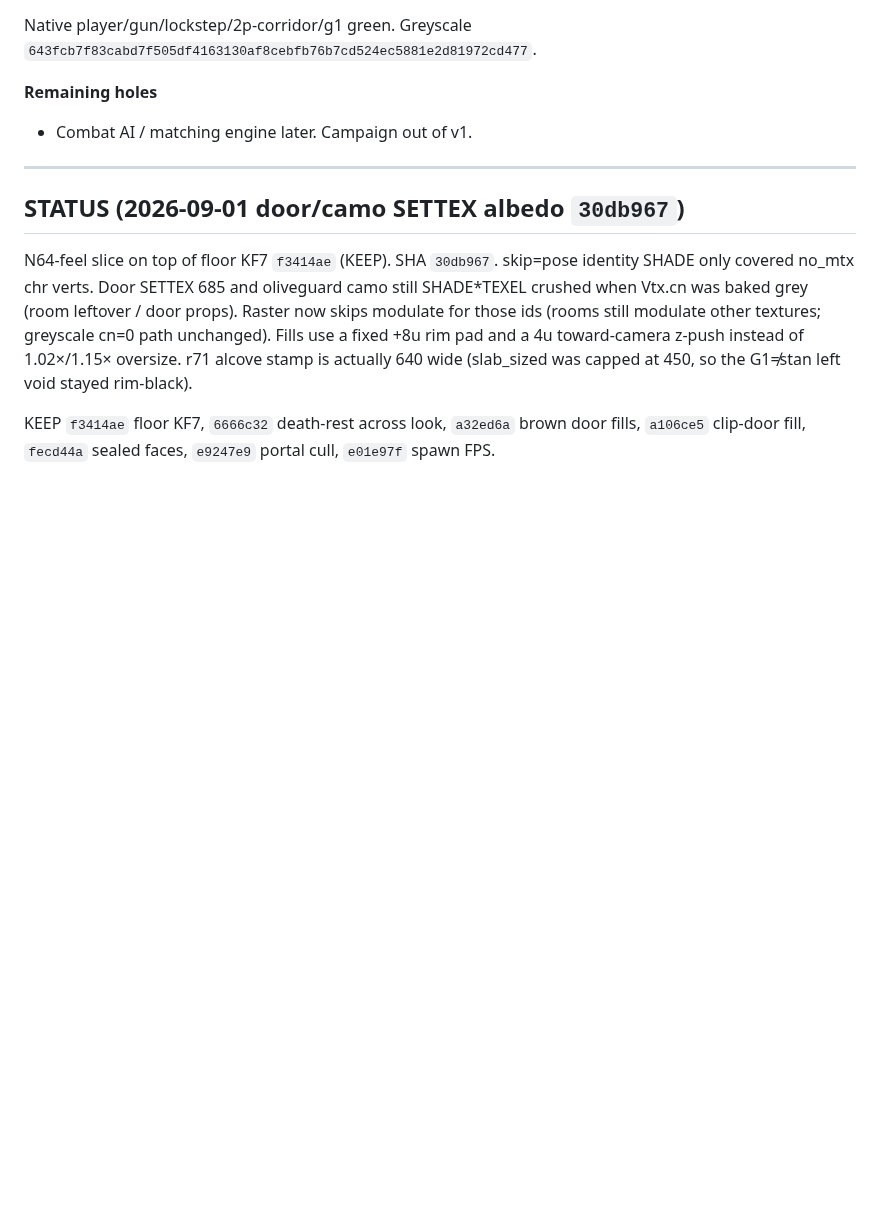
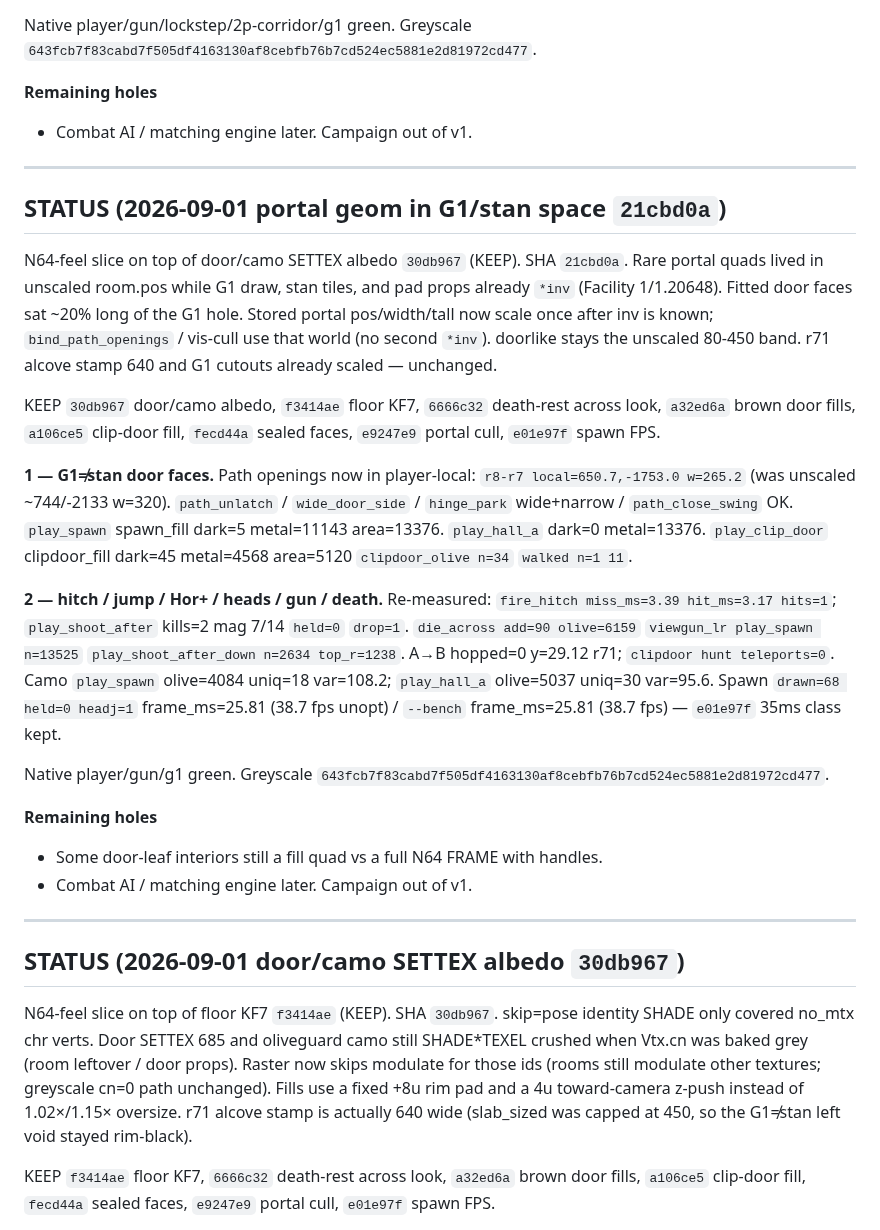
Before and after one commit to chrisgilpin/SilverIris, a Markdown page: docs/online-play-plan.md, the part around the change. Rendered like a GitHub page; blank space fills up the shorter version.

Commit message:
Note 21cbd0a SHA in STATUS.

```diff
--- a/docs/online-play-plan.md
+++ b/docs/online-play-plan.md
@@ -850,6 +850,50 @@ Native player/gun/lockstep/2p-corridor/g1 green. Greyscale
 
 ---
 
+## STATUS (2026-09-01 portal geom in G1/stan space `21cbd0a`)
+
+N64-feel slice on top of door/camo SETTEX albedo `30db967` (KEEP). SHA `21cbd0a`.
+Rare portal quads lived in unscaled room.pos while G1 draw, stan tiles,
+and pad props already `*inv` (Facility 1/1.20648). Fitted door faces
+sat ~20% long of the G1 hole. Stored portal pos/width/tall now scale
+once after inv is known; `bind_path_openings` / vis-cull use that world
+(no second `*inv`). doorlike stays the unscaled 80-450 band. r71
+alcove stamp 640 and G1 cutouts already scaled — unchanged.
+
+KEEP `30db967` door/camo albedo, `f3414ae` floor KF7, `6666c32`
+death-rest across look, `a32ed6a` brown door fills, `a106ce5`
+clip-door fill, `fecd44a` sealed faces, `e9247e9` portal cull,
+`e01e97f` spawn FPS.
+
+**1 — G1≠stan door faces.** Path openings now in player-local:
+`r8-r7 local=650.7,-1753.0 w=265.2` (was unscaled ~744/-2133 w=320).
+`path_unlatch` / `wide_door_side` / `hinge_park` wide+narrow /
+`path_close_swing` OK. `play_spawn` spawn_fill dark=5 metal=11143
+area=13376. `play_hall_a` dark=0 metal=13376. `play_clip_door`
+clipdoor_fill dark=45 metal=4568 area=5120 `clipdoor_olive n=34`
+`walked n=1 11`.
+
+**2 — hitch / jump / Hor+ / heads / gun / death.** Re-measured:
+`fire_hitch miss_ms=3.39 hit_ms=3.17 hits=1`; `play_shoot_after`
+kills=2 mag 7/14 `held=0` `drop=1`. `die_across add=90 olive=6159`
+`viewgun_lr play_spawn n=13525` `play_shoot_after_down n=2634
+top_r=1238`. A→B hopped=0 y=29.12 r71; `clipdoor hunt teleports=0`.
+Camo `play_spawn` olive=4084 uniq=18 var=108.2; `play_hall_a`
+olive=5037 uniq=30 var=95.6. Spawn `drawn=68 held=0 headj=1`
+frame_ms=25.81 (38.7 fps unopt) / `--bench` frame_ms=25.81 (38.7 fps)
+— `e01e97f` 35ms class kept.
+
+Native player/gun/g1 green. Greyscale
+`643fcb7f83cabd7f505df4163130af8cebfb76b7cd524ec5881e2d81972cd477`.
+
+**Remaining holes**
+
+- Some door-leaf interiors still a fill quad vs a full N64 FRAME with
+  handles.
+- Combat AI / matching engine later. Campaign out of v1.
+
+---
+
 ## STATUS (2026-09-01 door/camo SETTEX albedo `30db967`)
 
 N64-feel slice on top of floor KF7 `f3414ae` (KEEP). SHA `30db967`.
```
